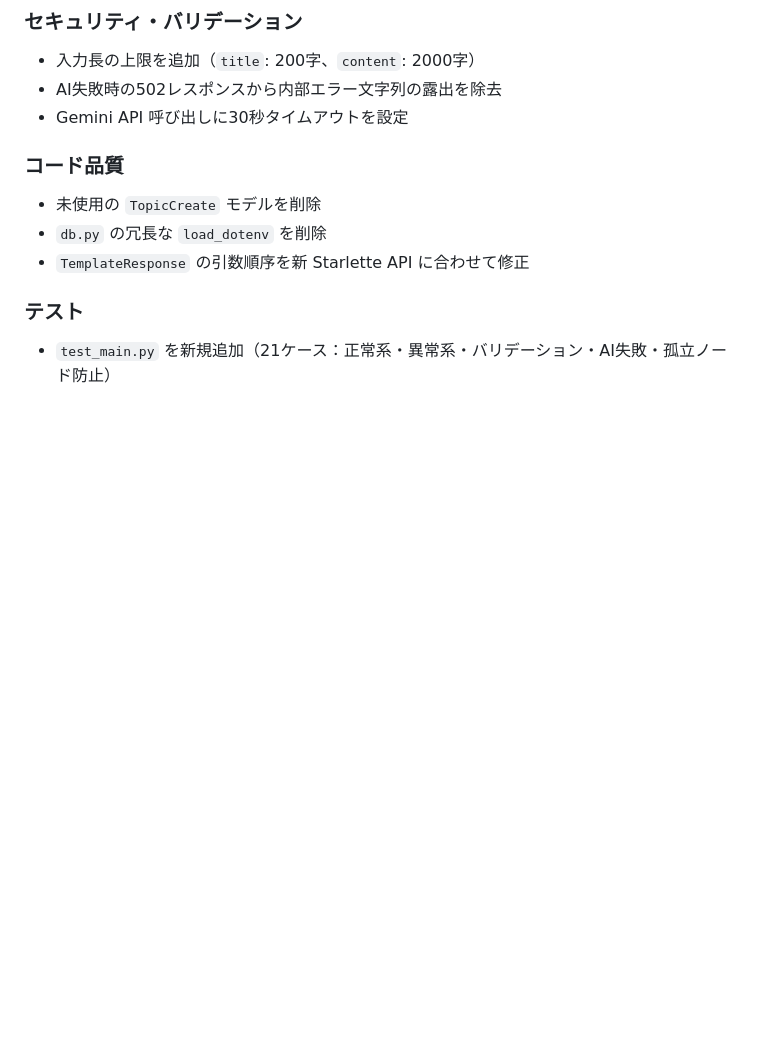
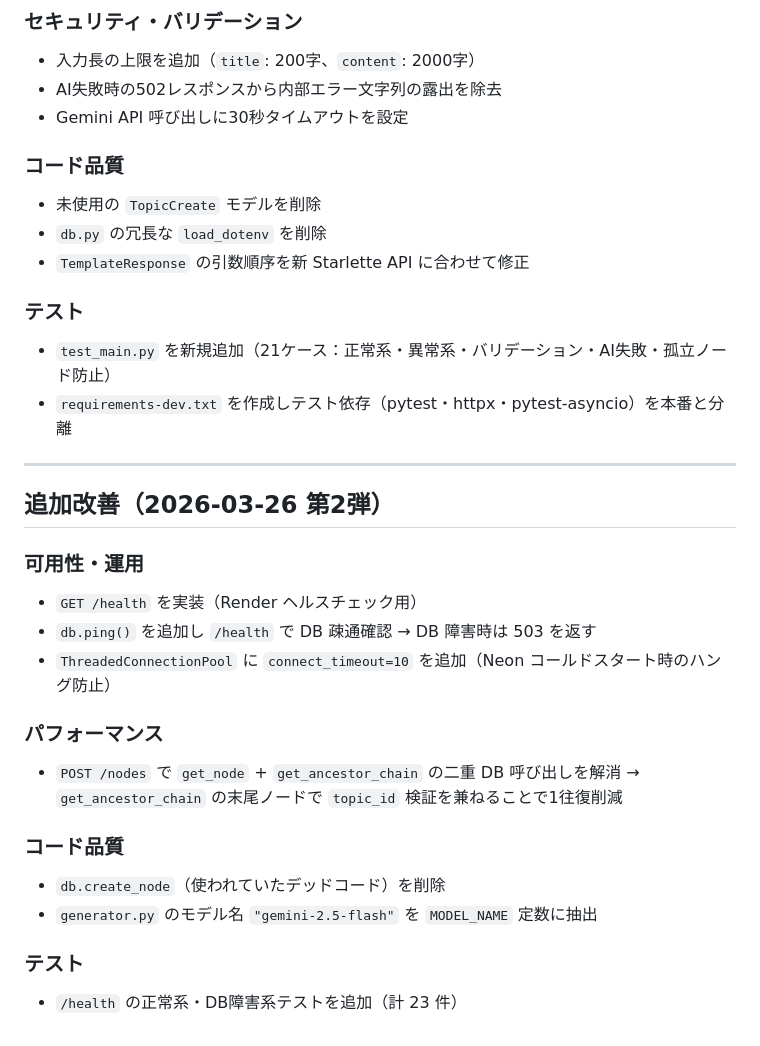
Before and after one commit to hirokazunakagawa1234-ui/brainstorm-engine-, a Markdown page: brain_plan.md, the part around the change. GitHub-like rendering; blank space fills up the shorter version.

Commit message:
docs: brain_plan.md に第2弾改善履歴を追記
Co-Authored-By: Claude Sonnet 4.6 <noreply@anthropic.com>

```diff
--- a/brain_plan.md
+++ b/brain_plan.md
@@ -229,3 +229,24 @@ services:
 
 ### テスト
 - `test_main.py` を新規追加（21ケース：正常系・異常系・バリデーション・AI失敗・孤立ノード防止）
+- `requirements-dev.txt` を作成しテスト依存（pytest・httpx・pytest-asyncio）を本番と分離
+
+---
+
+## 追加改善（2026-03-26 第2弾）
+
+### 可用性・運用
+- `GET /health` を実装（Render ヘルスチェック用）
+- `db.ping()` を追加し `/health` で DB 疎通確認 → DB 障害時は 503 を返す
+- `ThreadedConnectionPool` に `connect_timeout=10` を追加（Neon コールドスタート時のハング防止）
+
+### パフォーマンス
+- `POST /nodes` で `get_node` + `get_ancestor_chain` の二重 DB 呼び出しを解消
+  → `get_ancestor_chain` の末尾ノードで `topic_id` 検証を兼ねることで1往復削減
+
+### コード品質
+- `db.create_node`（使われていたデッドコード）を削除
+- `generator.py` のモデル名 `"gemini-2.5-flash"` を `MODEL_NAME` 定数に抽出
+
+### テスト
+- `/health` の正常系・DB障害系テストを追加（計 23 件）
```
